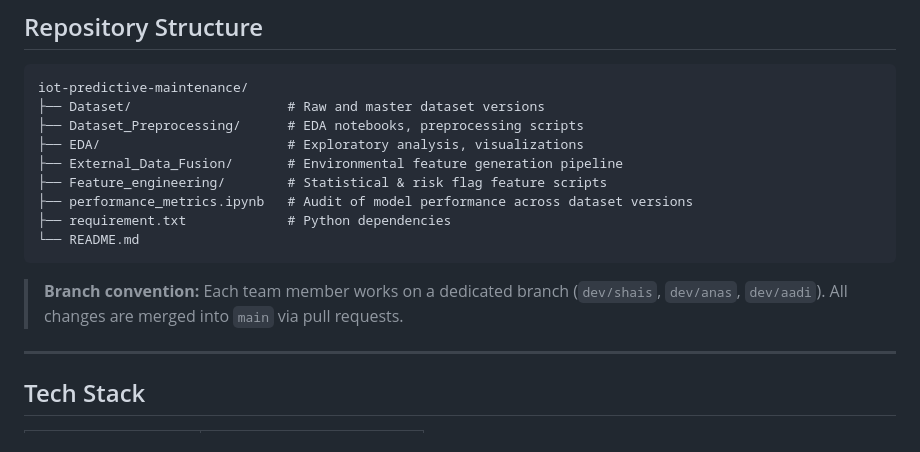
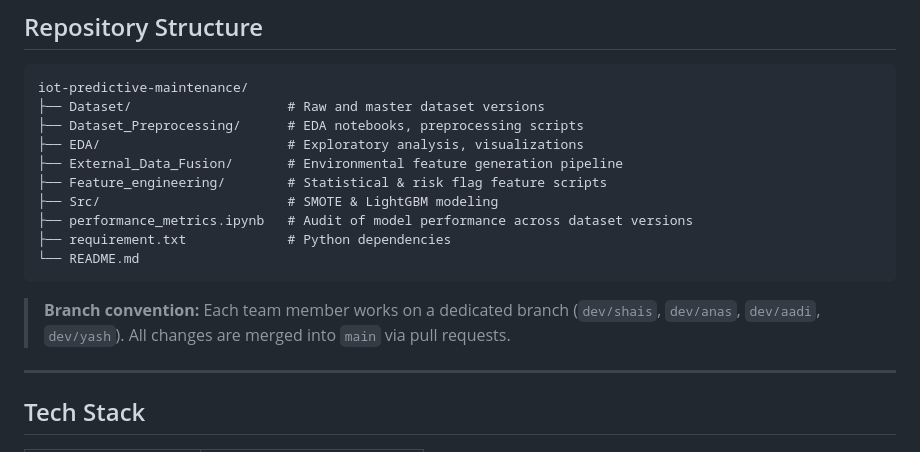
Before and after one commit to Anas-Quazi/iot-predictive-maintenance, a Markdown page: README.md, the part around the change. Rendered like a GitHub page.

Commit message:
Update branch convention in README.md

````diff
--- a/README.md
+++ b/README.md
@@ -65,12 +65,13 @@ iot-predictive-maintenance/
 ├── EDA/                        # Exploratory analysis, visualizations
 ├── External_Data_Fusion/       # Environmental feature generation pipeline
 ├── Feature_engineering/        # Statistical & risk flag feature scripts
+├── Src/                        # SMOTE & LightGBM modeling
 ├── performance_metrics.ipynb   # Audit of model performance across dataset versions
 ├── requirement.txt             # Python dependencies
 └── README.md
 ```
 
-> **Branch convention:** Each team member works on a dedicated branch (`dev/shais`, `dev/anas`, `dev/aadi`). All changes are merged into `main` via pull requests.
+> **Branch convention:** Each team member works on a dedicated branch (`dev/shais`, `dev/anas`, `dev/aadi`, `dev/yash`). All changes are merged into `main` via pull requests.
 
 ---
 
````
